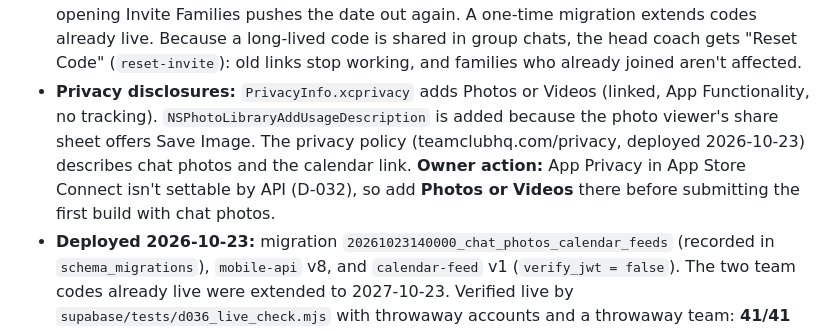
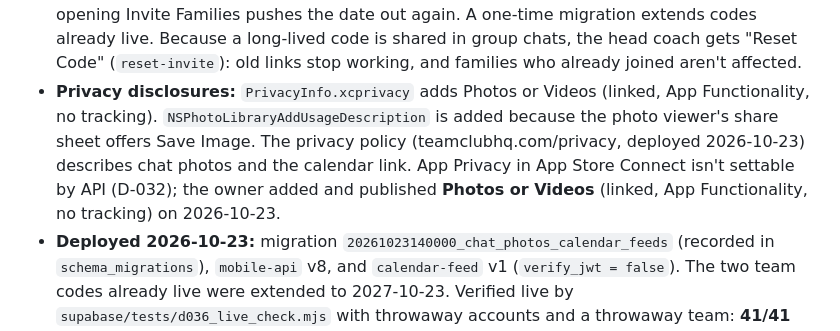
Before and after one commit to sccmavenger/theclubhq_ios, a Markdown page: docs/DECISIONS.md, the part around the change. GitHub-like rendering.

```diff
--- a/docs/DECISIONS.md
+++ b/docs/DECISIONS.md
@@ -64,7 +64,7 @@ Status values: **Accepted** (in effect), **Provisional** (in effect, needs owner
   - **Why not the existing `calendar_tokens` table:** it came from the retired web app, has 0 rows, and is per team (one subscription per team, and the token is readable through RLS). A family with kids on two teams should subscribe once, so the new table is per user. The old table is left untouched.
   - **Refresh:** each calendar app decides how often it refreshes. We send `REFRESH-INTERVAL`/`X-PUBLISHED-TTL` of 1 hour as a hint only, and the copy promises nothing more. Push and the inbox remain the real-time path.
 - **Team code lasts the season:** team codes (not co-parent invites) now last 365 days, and opening Invite Families pushes the date out again. A one-time migration extends codes already live. Because a long-lived code is shared in group chats, the head coach gets "Reset Code" (`reset-invite`): old links stop working, and families who already joined aren't affected.
-- **Privacy disclosures:** `PrivacyInfo.xcprivacy` adds Photos or Videos (linked, App Functionality, no tracking). `NSPhotoLibraryAddUsageDescription` is added because the photo viewer's share sheet offers Save Image. The privacy policy (teamclubhq.com/privacy, deployed 2026-10-23) describes chat photos and the calendar link. **Owner action:** App Privacy in App Store Connect isn't settable by API (D-032), so add **Photos or Videos** there before submitting the first build with chat photos.
+- **Privacy disclosures:** `PrivacyInfo.xcprivacy` adds Photos or Videos (linked, App Functionality, no tracking). `NSPhotoLibraryAddUsageDescription` is added because the photo viewer's share sheet offers Save Image. The privacy policy (teamclubhq.com/privacy, deployed 2026-10-23) describes chat photos and the calendar link. App Privacy in App Store Connect isn't settable by API (D-032); the owner added and published **Photos or Videos** (linked, App Functionality, no tracking) on 2026-10-23.
 - **Deployed 2026-10-23:** migration `20261023140000_chat_photos_calendar_feeds` (recorded in `schema_migrations`), `mobile-api` v8, and `calendar-feed` v1 (`verify_jwt = false`). The two team codes already live were extended to 2027-10-23. Verified live by `supabase/tests/d036_live_check.mjs` with throwaway accounts and a throwaway team: **41/41 passing**, then everything was deleted. The checks cover:
   - **Team code:** lasts a year; reset works and the old code dies.
   - **Calendar feed:** works with no auth headers and is `text/calendar`; cancelled events, escaping, CRLF and 75-octet folding are correct; no child names; an outsider's feed is empty; a reset URL returns 404.
```
Also changed, not shown: docs/APP_STORE.md (+1 -1 lines).
